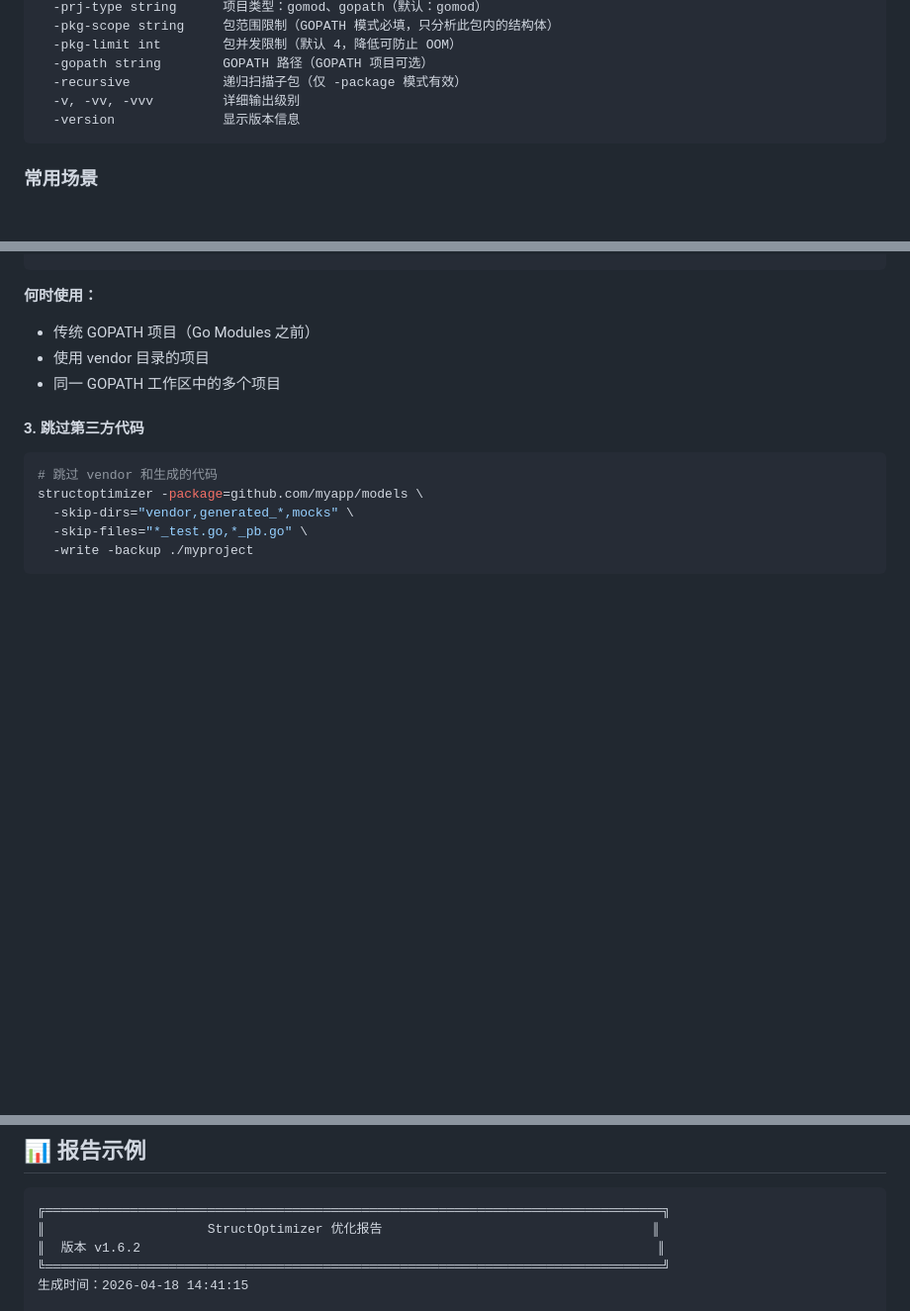
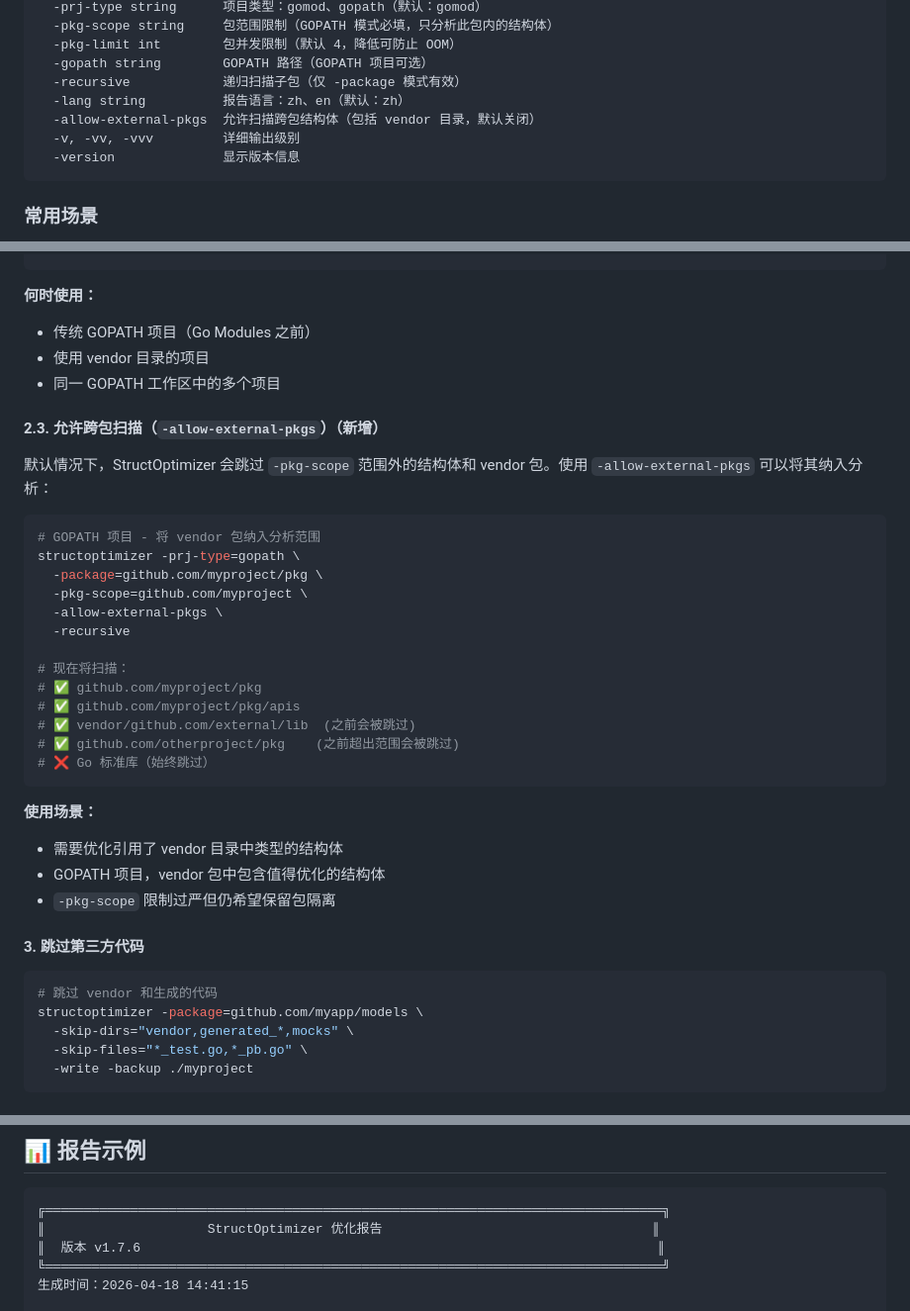
Before and after one commit to gamelife1314/structoptimizer, a Markdown page: README.zh-CN.md, 3 parts joined by grey strips. Shown at 99% size. Rendered like a GitHub page; blank space fills up the shorter version.

````diff
--- a/README.zh-CN.md
+++ b/README.zh-CN.md
@@ -165,6 +165,8 @@ structoptimizer -package=example.com/mypkg -write -backup ./myproject
   -pkg-limit int        包并发限制（默认 4，降低可防止 OOM）
   -gopath string        GOPATH 路径（GOPATH 项目可选）
   -recursive            递归扫描子包（仅 -package 模式有效）
+  -lang string          报告语言：zh、en（默认：zh）
+  -allow-external-pkgs  允许扫描跨包结构体（包括 vendor 目录，默认关闭）
   -v, -vv, -vvv         详细输出级别
   -version              显示版本信息
 ```
@@ -281,6 +283,31 @@ structoptimizer -prj-type=gopath \
 - 使用 vendor 目录的项目
 - 同一 GOPATH 工作区中的多个项目
 
+#### 2.3. 允许跨包扫描（`-allow-external-pkgs`）（新增）
+
+默认情况下，StructOptimizer 会跳过 `-pkg-scope` 范围外的结构体和 vendor 包。使用 `-allow-external-pkgs` 可以将其纳入分析：
+
+```bash
+# GOPATH 项目 - 将 vendor 包纳入分析范围
+structoptimizer -prj-type=gopath \
+  -package=github.com/myproject/pkg \
+  -pkg-scope=github.com/myproject \
+  -allow-external-pkgs \
+  -recursive
+
+# 现在将扫描：
+# ✅ github.com/myproject/pkg
+# ✅ github.com/myproject/pkg/apis
+# ✅ vendor/github.com/external/lib  (之前会被跳过)
+# ✅ github.com/otherproject/pkg    (之前超出范围会被跳过)
+# ❌ Go 标准库（始终跳过）
+```
+
+**使用场景：**
+- 需要优化引用了 vendor 目录中类型的结构体
+- GOPATH 项目，vendor 包中包含值得优化的结构体
+- `-pkg-scope` 限制过严但仍希望保留包隔离
+
 #### 3. 跳过第三方代码
 
 ```bash
@@ -326,7 +353,7 @@ structoptimizer -prj-type=gopath \
 ```markdown
 ╔════════════════════════════════════════════════════════════════════════════════╗
 ║                     StructOptimizer 优化报告                                   ║
-║  版本 v1.6.2                                                                   ║
+║  版本 v1.7.6                                                                   ║
 ╚════════════════════════════════════════════════════════════════════════════════╝
 生成时间：2026-04-18 14:41:15
 
````
Also changed, not shown: README.md (+28 -1 lines).
